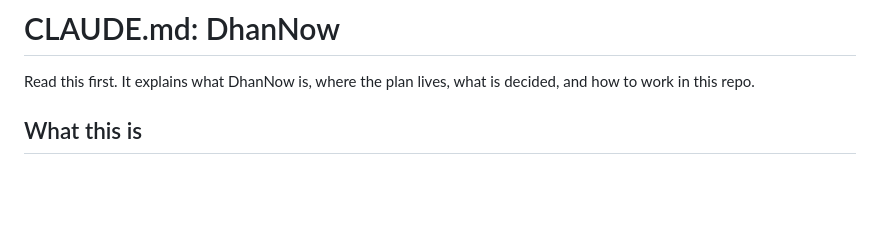
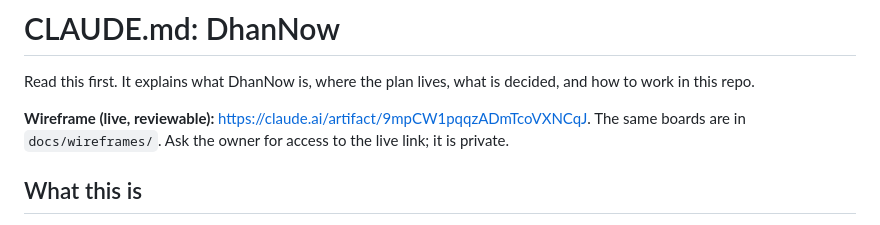
Before and after one commit to kartikjindal/dhannow, a Markdown page: CLAUDE.md, the part around the change. GitHub-like rendering; blank space fills up the shorter version.

Commit message:
Link the live wireframe at the top of CLAUDE.md
Co-Authored-By: Claude Opus 5.5 <noreply@anthropic.com>

```diff
--- a/CLAUDE.md
+++ b/CLAUDE.md
@@ -1,6 +1,8 @@
 # CLAUDE.md: DhanNow
 
 Read this first. It explains what DhanNow is, where the plan lives, what is decided, and how to work in this repo.
+
+**Wireframe (live, reviewable):** https://claude.ai/artifact/9mpCW1pqqzADmTcoVXNCqJ. The same boards are in `docs/wireframes/`. Ask the owner for access to the live link; it is private.
 
 ## What this is
 
```
